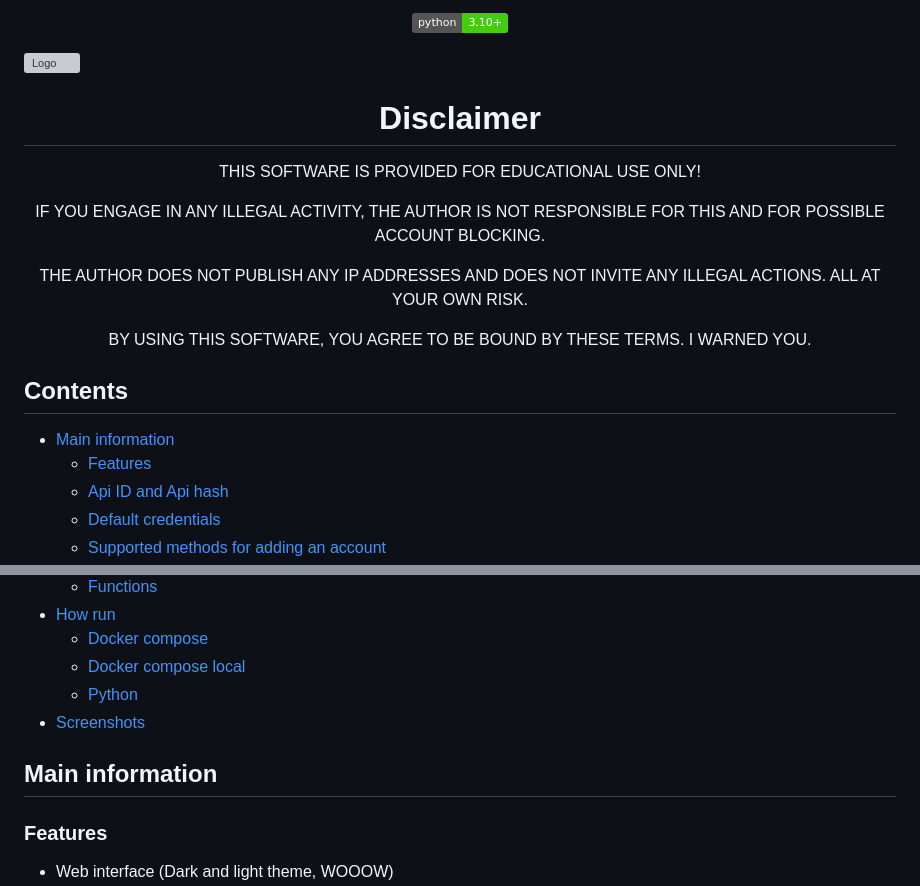
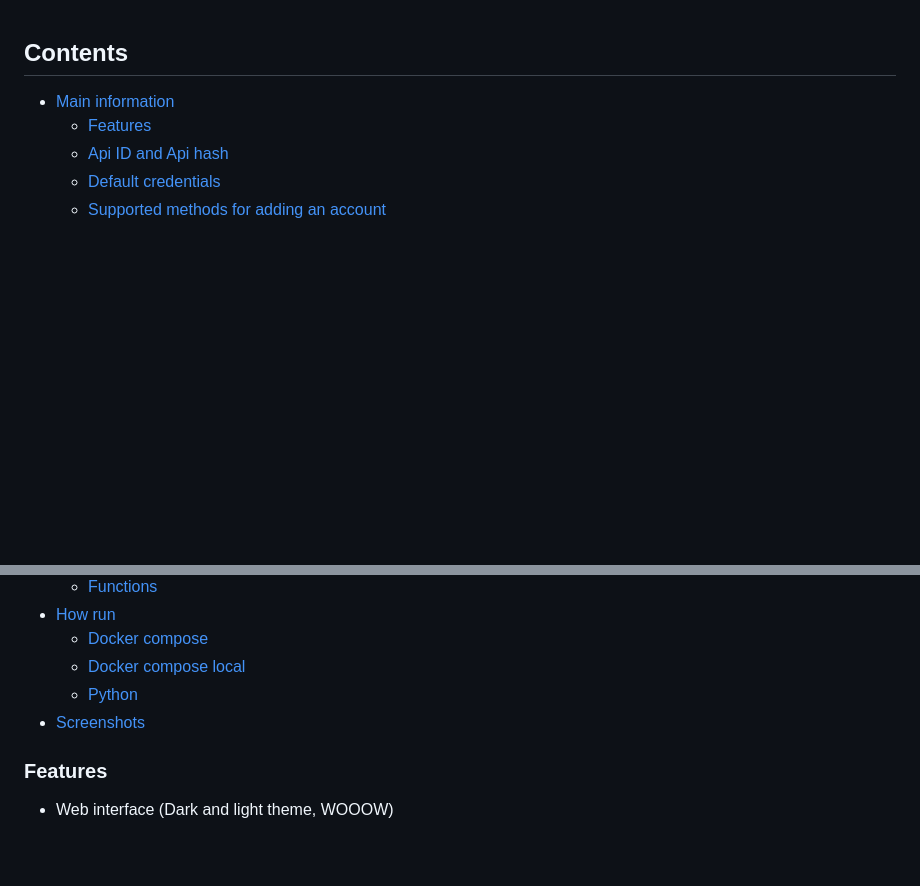
Before and after one commit to Egida/Telegram-botnet-1, a Markdown page: README.md, 2 parts joined by grey strips. Drawn GitHub-style; badges without logos; blank space fills up the shorter version; grey boxes are pictures that could not be loaded.

```diff
--- a/README.md
+++ b/README.md
@@ -1,15 +1,3 @@
-<p align="center">
-    <img src="https://img.shields.io/badge/python-3.10%2B-brightgreen">
-</p>
-
-![Logo](/images/big_logo.png)
-<h1 align="center">Disclaimer</h1>
-
-<p align="center">THIS SOFTWARE IS PROVIDED FOR EDUCATIONAL USE ONLY!</p>
-<p align="center">IF YOU ENGAGE IN ANY ILLEGAL ACTIVITY, THE AUTHOR IS NOT RESPONSIBLE FOR THIS AND FOR POSSIBLE ACCOUNT BLOCKING.</p>
-<p align="center">THE AUTHOR DOES NOT PUBLISH ANY IP ADDRESSES AND DOES NOT INVITE ANY ILLEGAL ACTIONS. ALL AT YOUR OWN RISK.</p>
-<p align="center">BY USING THIS SOFTWARE, YOU AGREE TO BE BOUND BY THESE TERMS. I WARNED YOU.</p>
-
 ## Contents
 * [Main information](#main-information)
     * [Features](#features)
@@ -22,9 +10,6 @@
     * [Docker compose local](#docker-compose-local)
     * [Python](#python)
 * [Screenshots](#screenshots)
-
-## Main information
-
 ### Features
 - Web interface (Dark and light theme, WOOOW)
 - Ability to import an account using all popular methods
```
